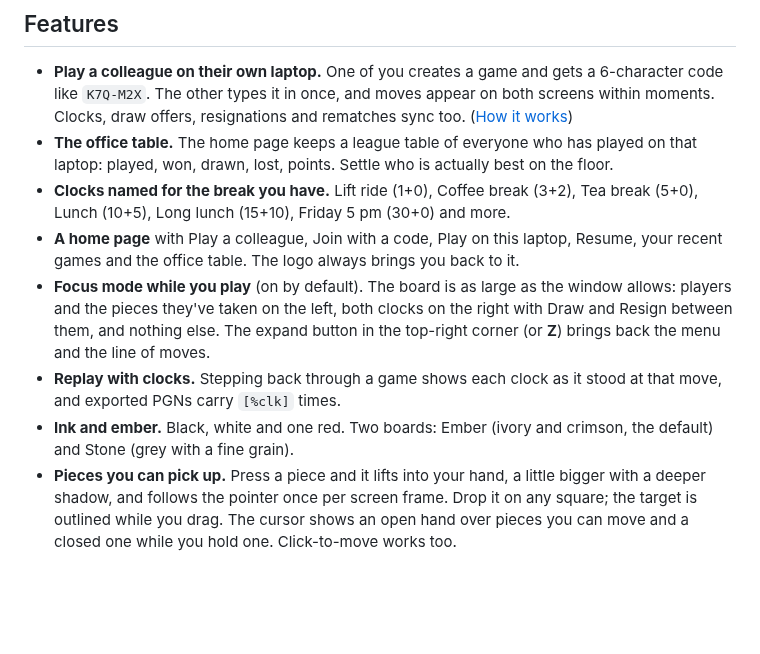
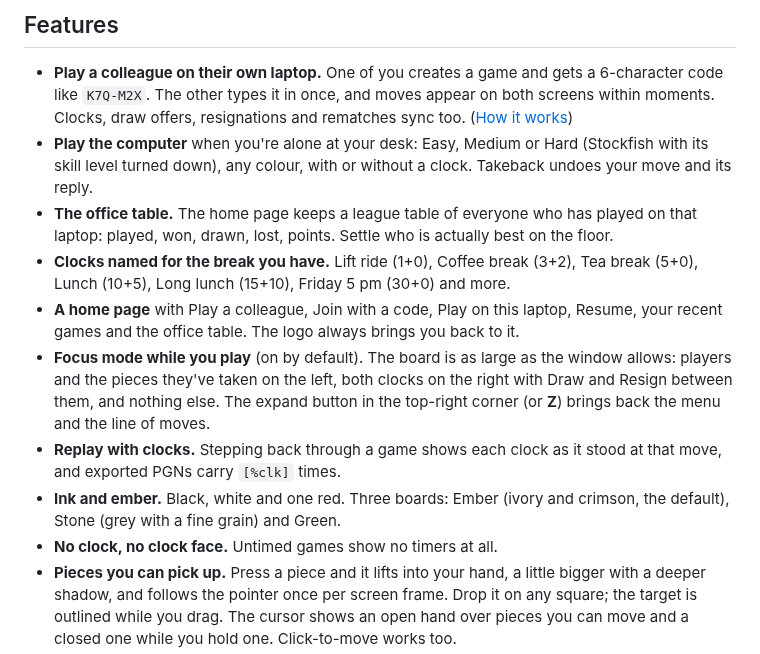
Before and after one commit to abhieq31/Deskmate, a Markdown page: README.md, the part around the change. GitHub-like rendering; blank space fills up the shorter version.

```diff
--- a/README.md
+++ b/README.md
@@ -29,6 +29,9 @@ Please use it in line with your employer's policies.
   gets a 6-character code like `K7Q-M2X`. The other types it in once, and
   moves appear on both screens within moments. Clocks, draw offers,
   resignations and rematches sync too. ([How it works](#play-a-colleague))
+- **Play the computer** when you're alone at your desk: Easy, Medium or
+  Hard (Stockfish with its skill level turned down), any colour, with or
+  without a clock. Takeback undoes your move and its reply.
 - **The office table.** The home page keeps a league table of everyone who
   has played on that laptop: played, won, drawn, lost, points. Settle who
   is actually best on the floor.
@@ -45,8 +48,9 @@ Please use it in line with your employer's policies.
   the menu and the line of moves.
 - **Replay with clocks.** Stepping back through a game shows each clock as
   it stood at that move, and exported PGNs carry `[%clk]` times.
-- **Ink and ember.** Black, white and one red. Two boards: Ember (ivory and
-  crimson, the default) and Stone (grey with a fine grain).
+- **Ink and ember.** Black, white and one red. Three boards: Ember (ivory
+  and crimson, the default), Stone (grey with a fine grain) and Green.
+- **No clock, no clock face.** Untimed games show no timers at all.
 - **Pieces you can pick up.** Press a piece and it lifts into your hand,
   a little bigger with a deeper shadow, and follows the pointer once per
   screen frame. Drop it on any square; the target is outlined while you
```
Also changed, not shown: docs/analysis.png, docs/home.png, 7 other files.
